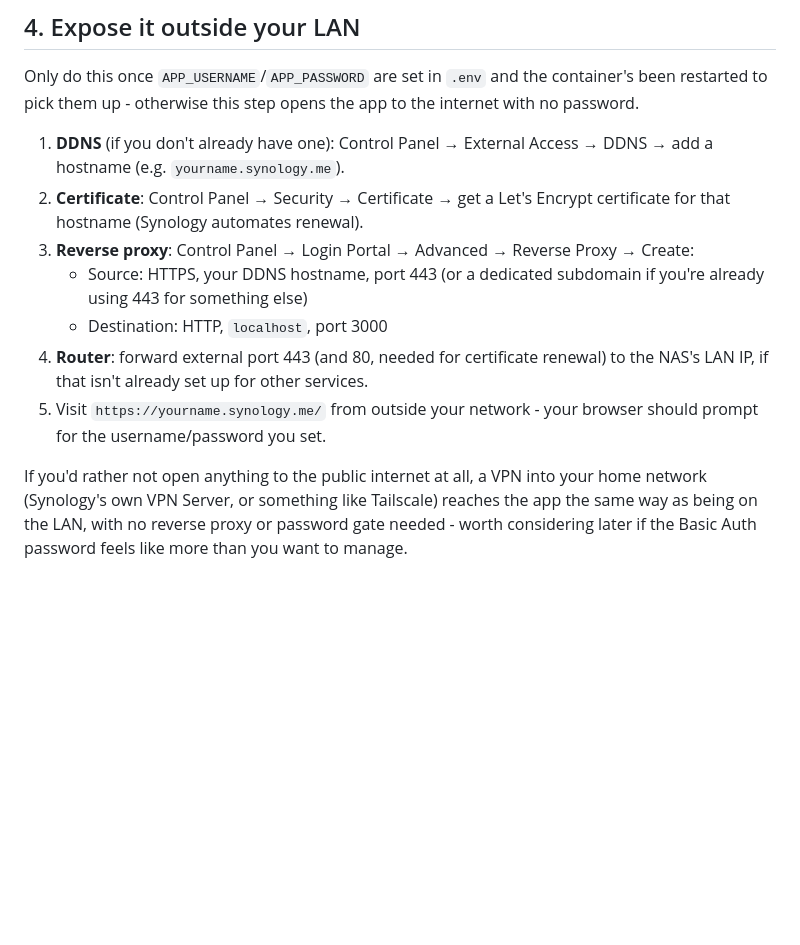
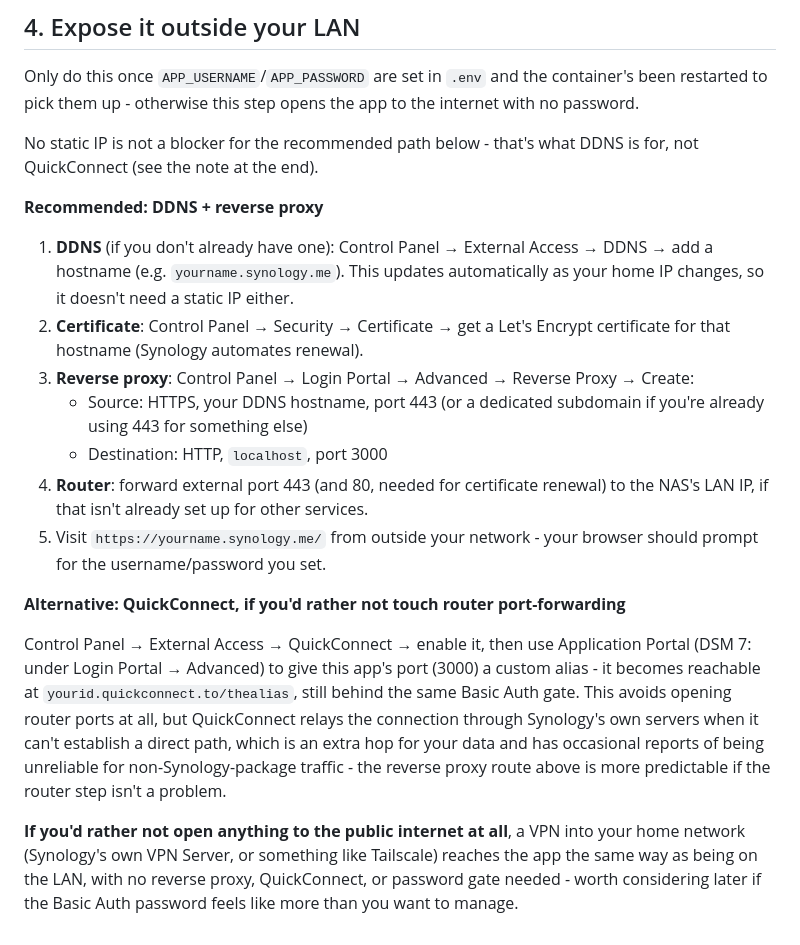
Before and after one commit to morph355/traindelaythameslink, a Markdown page: DEPLOY.md, the part around the change. Rendered like a GitHub page; blank space fills up the shorter version.

Commit message:
Clarify DDNS vs QuickConnect for external access without a static IP
DDNS (already in the reverse-proxy path) is what actually handles a
non-static home IP - QuickConnect solves a different problem (avoiding
router port-forwarding). Documents QuickConnect's Application Portal
alias as a fallback for reaching this app, with its relay/reliability
caveats, so the choice is informed either way.

Co-Authored-By: Claude Sonnet 5 <noreply@anthropic.com>
Claude-Session: https://claude.ai/code/session_01NNNZ9ntfaMHdgEowHLPP6S

```diff
--- a/DEPLOY.md
+++ b/DEPLOY.md
@@ -48,8 +48,15 @@ Only do this once `APP_USERNAME`/`APP_PASSWORD` are set in `.env` and the
 container's been restarted to pick them up - otherwise this step opens
 the app to the internet with no password.
 
+No static IP is not a blocker for the recommended path below - that's
+what DDNS is for, not QuickConnect (see the note at the end).
+
+**Recommended: DDNS + reverse proxy**
+
 1. **DDNS** (if you don't already have one): Control Panel → External
-   Access → DDNS → add a hostname (e.g. `yourname.synology.me`).
+   Access → DDNS → add a hostname (e.g. `yourname.synology.me`). This
+   updates automatically as your home IP changes, so it doesn't need a
+   static IP either.
 2. **Certificate**: Control Panel → Security → Certificate → get a Let's
    Encrypt certificate for that hostname (Synology automates renewal).
 3. **Reverse proxy**: Control Panel → Login Portal → Advanced → Reverse
@@ -63,8 +70,22 @@ the app to the internet with no password.
 5. Visit `https://yourname.synology.me/` from outside your network - your
    browser should prompt for the username/password you set.
 
-If you'd rather not open anything to the public internet at all, a VPN
-into your home network (Synology's own VPN Server, or something like
+**Alternative: QuickConnect, if you'd rather not touch router port-forwarding**
+
+Control Panel → External Access → QuickConnect → enable it, then use
+Application Portal (DSM 7: under Login Portal → Advanced) to give this
+app's port (3000) a custom alias - it becomes reachable at
+`yourid.quickconnect.to/thealias`, still behind the same Basic Auth
+gate. This avoids opening router ports at all, but QuickConnect relays
+the connection through Synology's own servers when it can't establish a
+direct path, which is an extra hop for your data and has occasional
+reports of being unreliable for non-Synology-package traffic - the
+reverse proxy route above is more predictable if the router step isn't
+a problem.
+
+**If you'd rather not open anything to the public internet at all**, a
+VPN into your home network (Synology's own VPN Server, or something like
 Tailscale) reaches the app the same way as being on the LAN, with no
-reverse proxy or password gate needed - worth considering later if the
-Basic Auth password feels like more than you want to manage.
+reverse proxy, QuickConnect, or password gate needed - worth considering
+later if the Basic Auth password feels like more than you want to
+manage.
```
